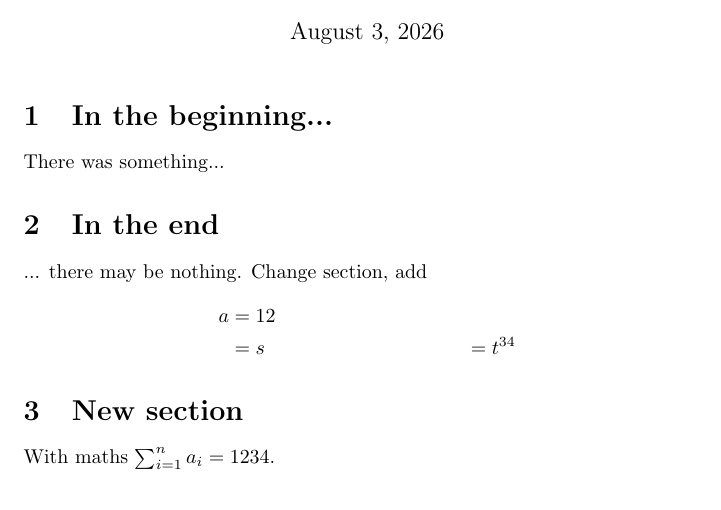
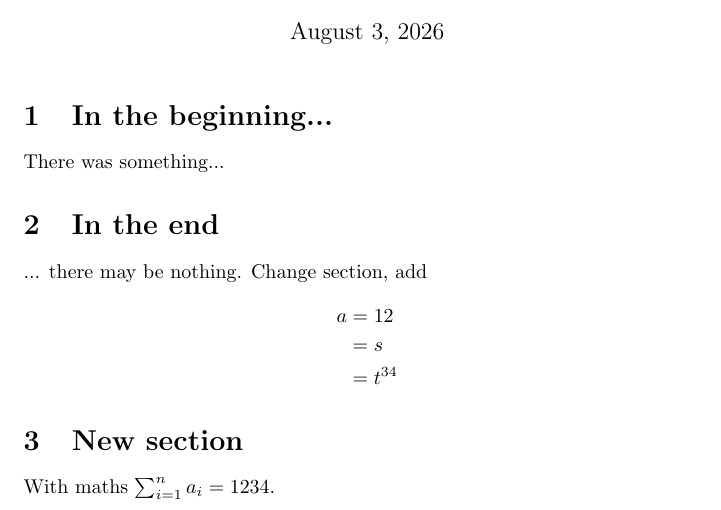
Before and after one commit to durandg12/methodes-ia, a LaTeX document (latex.tex): part of the page, cut so that both start at the same text. Compiled offline with pdfLaTeX.

Commit message:
ajout retour à la ligne

```diff
--- a/latex.tex
+++ b/latex.tex
@@ -27,7 +27,7 @@ There was something...
 \section{In the end}
 ... there may be nothing. Change section, add \begin{align*}
 a&=12\\
-&=s
+&=s\\
 &=t^{34}
 \end{align*}
 
```
